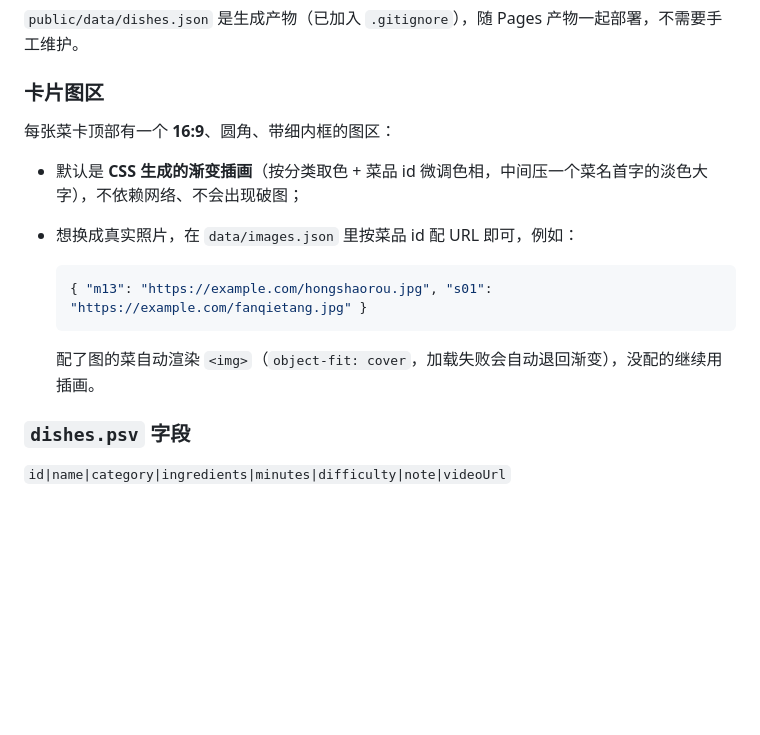
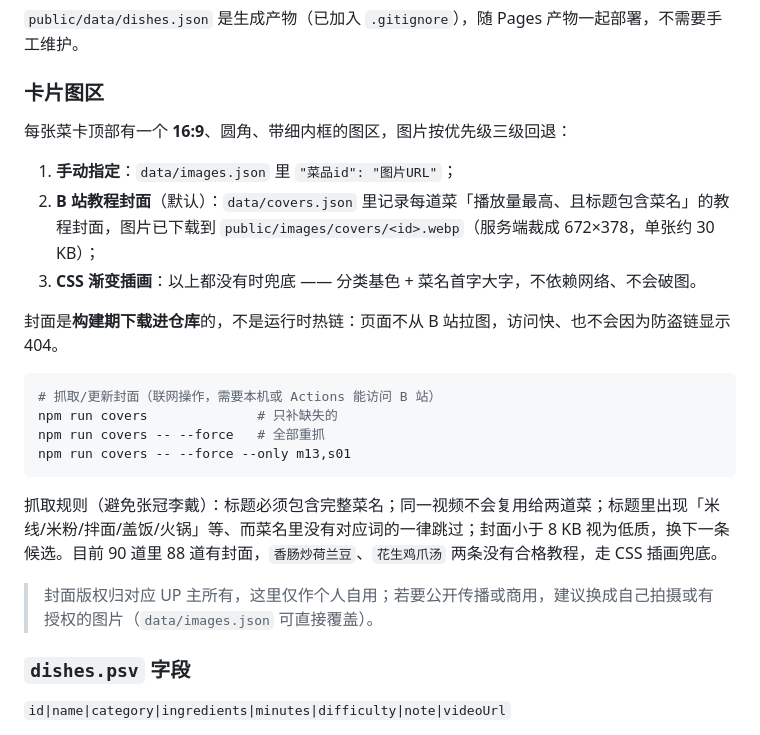
Before and after one commit to hugo1715/daily-menu, a Markdown page: README.md, the part around one of its changes. Drawn GitHub-style; blank space fills up the shorter version.

````diff
--- a/README.md
+++ b/README.md
@@ -77,16 +80,24 @@ daily-wok/
 
 ### 卡片图区
 
-每张菜卡顶部有一个 **16:9**、圆角、带细内框的图区：
+每张菜卡顶部有一个 **16:9**、圆角、带细内框的图区，图片按优先级三级回退：
 
-- 默认是 **CSS 生成的渐变插画**（按分类取色 + 菜品 id 微调色相，中间压一个菜名首字的淡色大字），不依赖网络、不会出现破图；
-- 想换成真实照片，在 `data/images.json` 里按菜品 id 配 URL 即可，例如：
+1. **手动指定**：`data/images.json` 里 `"菜品id": "图片URL"`；
+2. **B 站教程封面**（默认）：`data/covers.json` 里记录每道菜「播放量最高、且标题包含菜名」的教程封面，图片已下载到 `public/images/covers/<id>.webp`（服务端裁成 672×378，单张约 30 KB）；
+3. **CSS 渐变插画**：以上都没有时兜底 —— 分类基色 + 菜名首字大字，不依赖网络、不会破图。
 
-  ```json
-  { "m13": "https://example.com/hongshaorou.jpg", "s01": "https://example.com/fanqietang.jpg" }
-  ```
+封面是**构建期下载进仓库**的，不是运行时热链：页面不从 B 站拉图，访问快、也不会因为防盗链显示 404。
 
-  配了图的菜自动渲染 `<img>`（`object-fit: cover`，加载失败会自动退回渐变），没配的继续用插画。
+```powershell
+# 抓取/更新封面（联网操作，需要本机或 Actions 能访问 B 站）
+npm run covers              # 只补缺失的
+npm run covers -- --force   # 全部重抓
+npm run covers -- --force --only m13,s01
+```
+
+抓取规则（避免张冠李戴）：标题必须包含完整菜名；同一视频不会复用给两道菜；标题里出现「米线/米粉/拌面/盖饭/火锅」等、而菜名里没有对应词的一律跳过；封面小于 8 KB 视为低质，换下一条候选。目前 90 道里 88 道有封面，`香肠炒荷兰豆`、`花生鸡爪汤` 两条没有合格教程，走 CSS 插画兜底。
+
+> 封面版权归对应 UP 主所有，这里仅作个人自用；若要公开传播或商用，建议换成自己拍摄或有授权的图片（`data/images.json` 可直接覆盖）。
 
 ### `dishes.psv` 字段
 
````
Also changed, not shown: other parts of README.md (+4 -1 lines), PROJECT_HANDOVER.md (+16 -0 lines), docs/preview-desktop.png, docs/preview-mobile.png, 2 other files.
